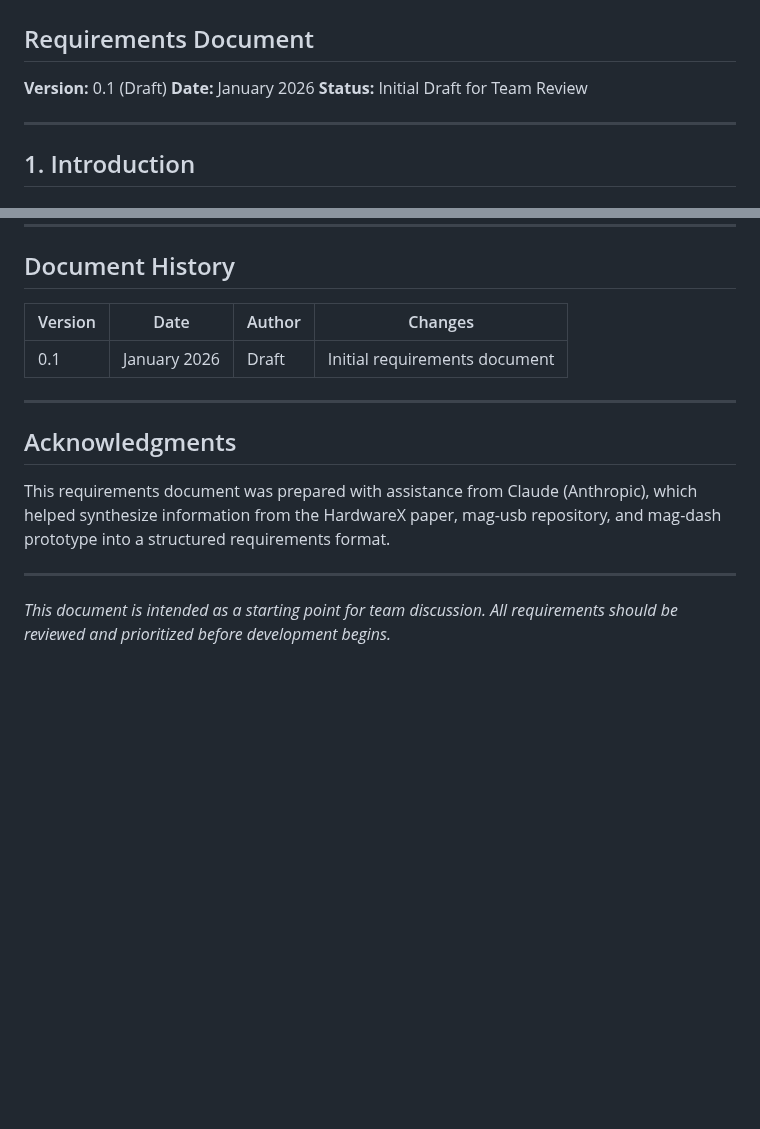
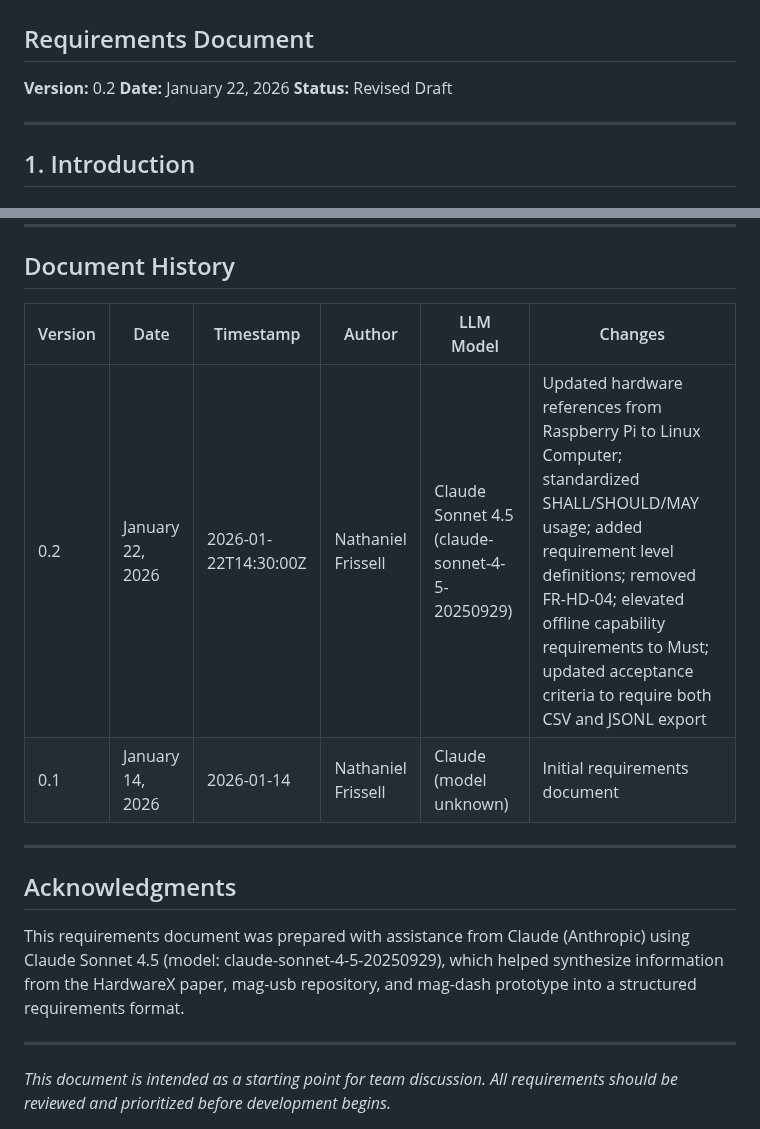
Before and after one commit to HamSCI/gmag_webui, a Markdown page: docs/REQUIREMENTS.md, 2 parts joined by grey strips. GitHub-like rendering; blank space fills up the shorter version.

Commit message:
update history and acknowledgements

```diff
--- a/docs/REQUIREMENTS.md
+++ b/docs/REQUIREMENTS.md
@@ -1,9 +1,9 @@
 # HamSCI-TAPR Magnetometer Web Dashboard
 ## Requirements Document
 
-**Version:** 0.1 (Draft)
-**Date:** January 2026
-**Status:** Initial Draft for Team Review
+**Version:** 0.2
+**Date:** January 22, 2026
+**Status:** Revised Draft
 
 ---
 
@@ -333,15 +333,16 @@ The following items require team discussion and decisions:
 
 ## Document History
 
-| Version | Date | Author | Changes |
-|---------|------|--------|---------|
-| 0.1 | January 2026 | Draft | Initial requirements document |
+| Version | Date | Timestamp | Author | LLM Model | Changes |
+|---------|------|-----------|--------|-----------|---------|
+| 0.2 | January 22, 2026 | 2026-01-22T14:30:00Z | Nathaniel Frissell | Claude Sonnet 4.5 (claude-sonnet-4-5-20250929) | Updated hardware references from Raspberry Pi to Linux Computer; standardized SHALL/SHOULD/MAY usage; added requirement level definitions; removed FR-HD-04; elevated offline capability requirements to Must; updated acceptance criteria to require both CSV and JSONL export |
+| 0.1 | January 14, 2026 | 2026-01-14 | Nathaniel Frissell | Claude (model unknown) | Initial requirements document |
 
 ---
 
 ## Acknowledgments
 
-This requirements document was prepared with assistance from Claude (Anthropic), which helped synthesize information from the HardwareX paper, mag-usb repository, and mag-dash prototype into a structured requirements format.
+This requirements document was prepared with assistance from Claude (Anthropic) using Claude Sonnet 4.5 (model: claude-sonnet-4-5-20250929), which helped synthesize information from the HardwareX paper, mag-usb repository, and mag-dash prototype into a structured requirements format.
 
 ---
 
```
